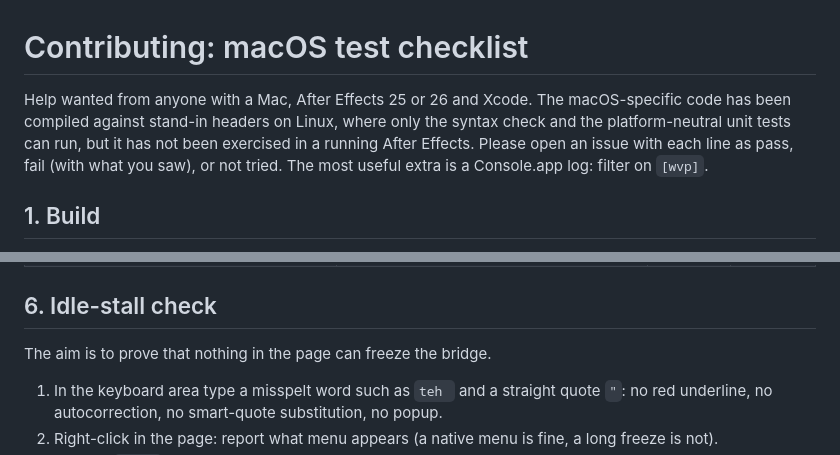
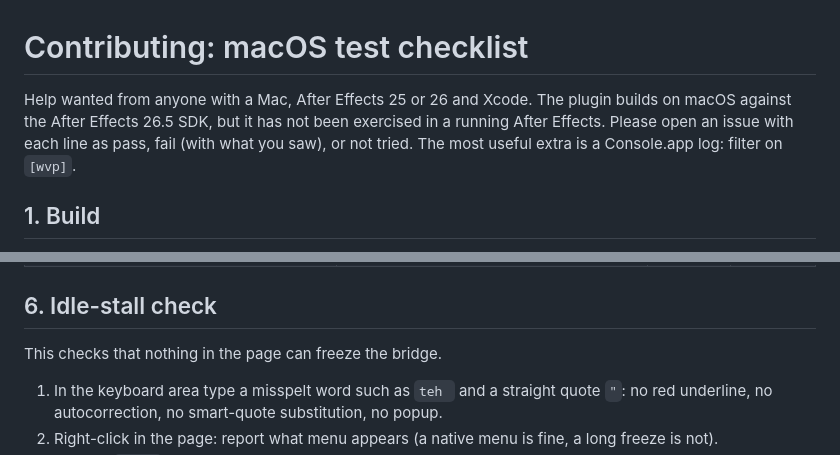
Before and after one commit to extynt-plugin/aegp-webview-panel, a Markdown page: docs/mac-test.md, 2 parts joined by grey strips. Rendered like a GitHub page.

```diff
--- a/docs/mac-test.md
+++ b/docs/mac-test.md
@@ -1,8 +1,7 @@
 # Contributing: macOS test checklist
 
-Help wanted from anyone with a Mac, After Effects 25 or 26 and Xcode. The macOS-specific code has been compiled
-against stand-in headers on Linux, where only the syntax check and the platform-neutral unit tests can run, but it
-has not been exercised in a running After Effects. Please open an issue with each line as pass, fail (with what you
+Help wanted from anyone with a Mac, After Effects 25 or 26 and Xcode. The plugin builds on macOS against the
+After Effects 26.5 SDK, but it has not been exercised in a running After Effects. Please open an issue with each line as pass, fail (with what you
 saw), or not tried. The most useful extra is a Console.app log: filter on `[wvp]`.
 
 ## 1. Build
@@ -64,7 +63,7 @@ docked first, then repeat everything floating. Between rows click a layer in the
 
 ## 6. Idle-stall check
 
-The aim is to prove that nothing in the page can freeze the bridge.
+This checks that nothing in the page can freeze the bridge.
 
 1. In the keyboard area type a misspelt word such as `teh ` and a straight quote `"`: no red underline, no
    autocorrection, no smart-quote substitution, no popup.
```
Also changed, not shown: README.md (+4 -3 lines).
